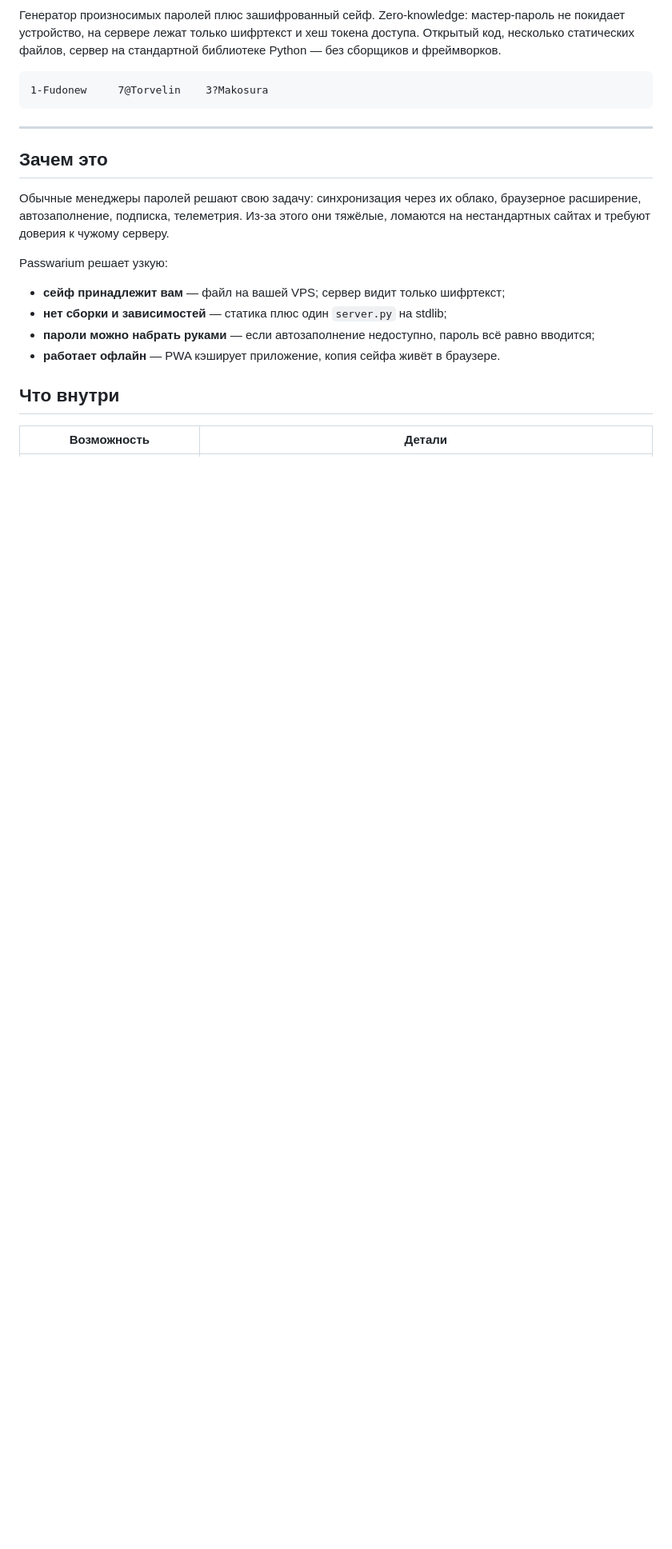
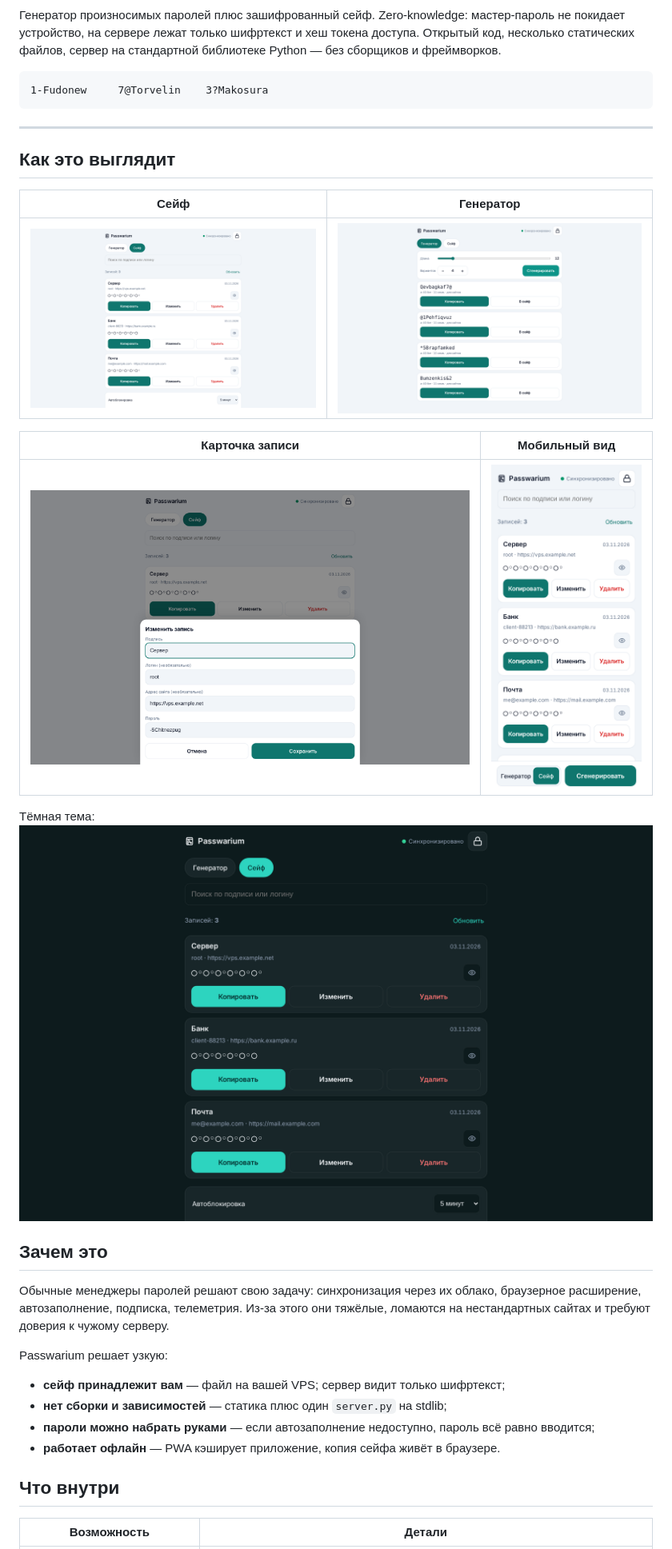
Before and after one commit to s4ps4n/passwarium, a Markdown page: README.md, the part around the change. Shown at 80% size. GitHub-like rendering; pictures changed too: docs/screenshots/02-vault.png (added), docs/screenshots/03-generator.png (added), docs/screenshots/04-entry.png (added); blank space fills up the shorter version.

````diff
--- a/README.md
+++ b/README.md
@@ -17,6 +17,18 @@
 ```
 
 ---
+
+## Как это выглядит
+
+| Сейф | Генератор |
+|---|---|
+| ![Сейф](docs/screenshots/02-vault.png) | ![Генератор](docs/screenshots/03-generator.png) |
+
+| Карточка записи | Мобильный вид |
+|---|---|
+| ![Запись](docs/screenshots/04-entry.png) | ![Мобильный](docs/screenshots/06-mobile.png) |
+
+Тёмная тема: ![Тёмная тема](docs/screenshots/05-dark.png)
 
 ## Зачем это
 
````
Also changed, not shown: README.en.md (+12 -0 lines), docs/screenshots/01-create.png (added), 3 other files.
